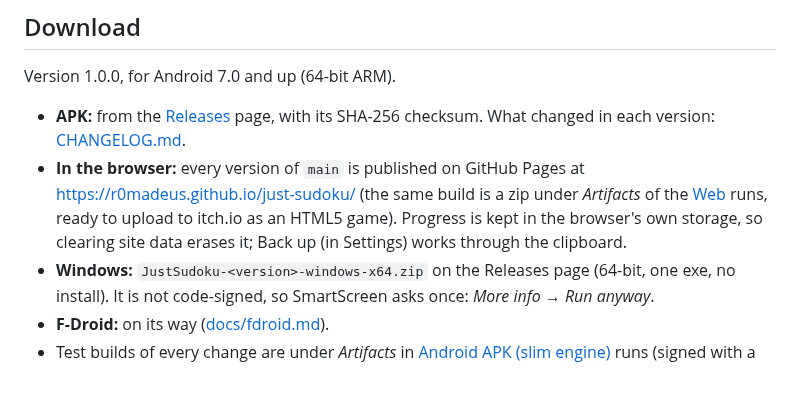
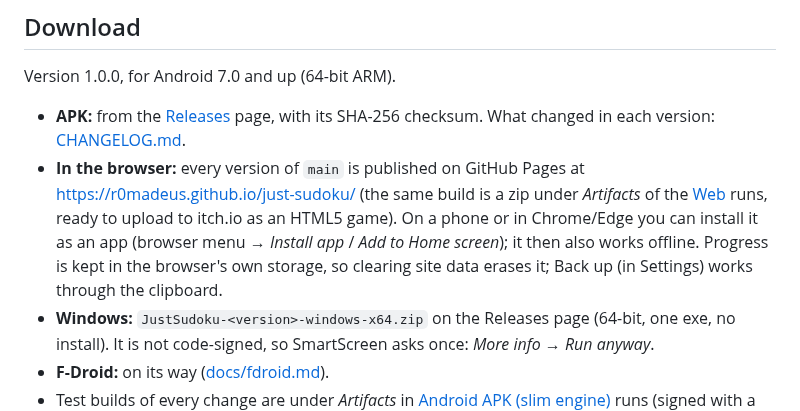
Before and after one commit to r0madeus/just-sudoku, a Markdown page: README.md, the part around the change. Drawn GitHub-style; blank space fills up the shorter version.

```diff
--- a/README.md
+++ b/README.md
@@ -60,7 +60,7 @@ Just Sudoku asks for no permission except vibration. It has no internet permissi
 Version 1.0.0, for Android 7.0 and up (64-bit ARM).
 
 - **APK:** from the [Releases](https://github.com/r0madeus/just-sudoku/releases) page, with its SHA-256 checksum. What changed in each version: [CHANGELOG.md](CHANGELOG.md).
-- **In the browser:** every version of `main` is published on GitHub Pages at <https://r0madeus.github.io/just-sudoku/> (the same build is a zip under *Artifacts* of the [Web](https://github.com/r0madeus/just-sudoku/actions/workflows/web.yml) runs, ready to upload to itch.io as an HTML5 game). Progress is kept in the browser's own storage, so clearing site data erases it; Back up (in Settings) works through the clipboard.
+- **In the browser:** every version of `main` is published on GitHub Pages at <https://r0madeus.github.io/just-sudoku/> (the same build is a zip under *Artifacts* of the [Web](https://github.com/r0madeus/just-sudoku/actions/workflows/web.yml) runs, ready to upload to itch.io as an HTML5 game). On a phone or in Chrome/Edge you can install it as an app (browser menu → *Install app* / *Add to Home screen*); it then also works offline. Progress is kept in the browser's own storage, so clearing site data erases it; Back up (in Settings) works through the clipboard.
 - **Windows:** `JustSudoku-<version>-windows-x64.zip` on the Releases page (64-bit, one exe, no install). It is not code-signed, so SmartScreen asks once: *More info* → *Run anyway*.
 - **F-Droid:** on its way ([docs/fdroid.md](docs/fdroid.md)).
 - Test builds of every change are under *Artifacts* in [Android APK (slim engine)](https://github.com/r0madeus/just-sudoku/actions/workflows/android.yml) runs (signed with a test key, for trying out). Installing on a phone and a checklist of what to try: [docs/android.md](docs/android.md). How a release is made: [docs/release.md](docs/release.md).
```
Also changed, not shown: README.tr.md (+1 -1 lines), assets/launcher/pwa_144x144.png (added), assets/launcher/pwa_180x180.png (added), assets/launcher/pwa_512x512.png (added), 6 other files.
